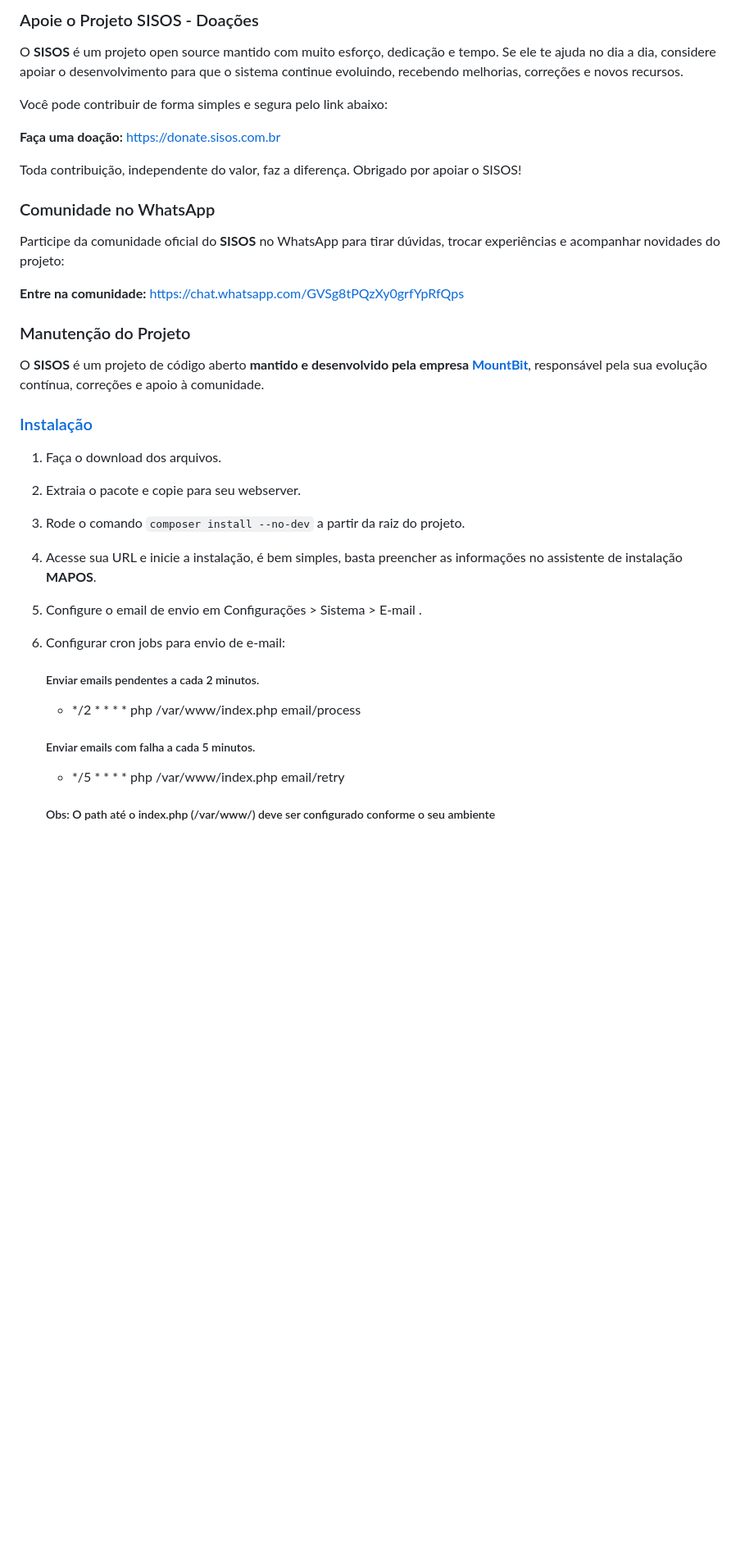
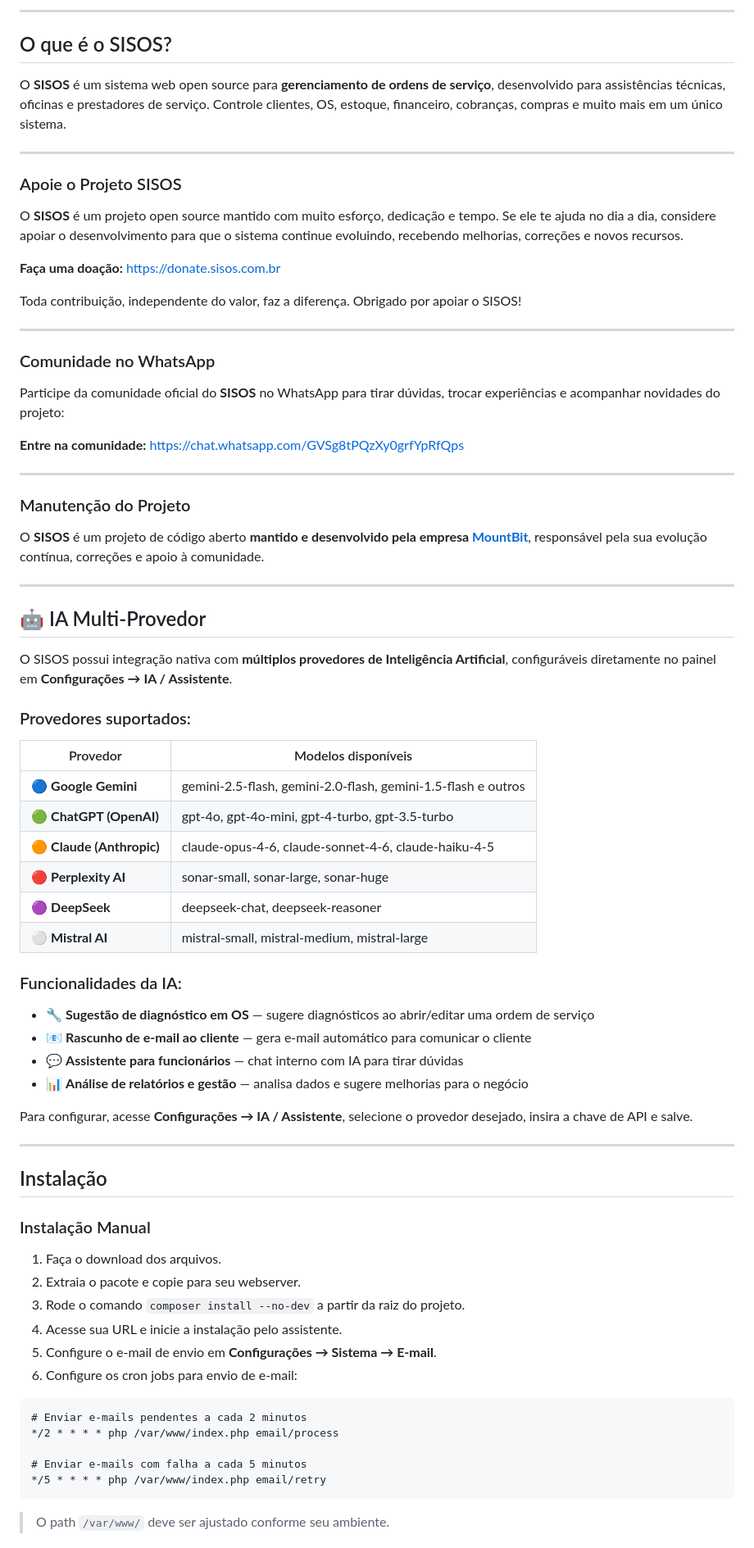
Before and after one commit to Rafaelpontara/sisOS, a Markdown page: README.md, the part around one of its changes. Shown at 82% size. Drawn GitHub-style; blank space fills up the shorter version.

````diff
--- a/README.md
+++ b/README.md
@@ -14,40 +14,78 @@
 
-### Apoie o Projeto SISOS - Doações
+---
+
+## O que é o SISOS?
+
+O **SISOS** é um sistema web open source para **gerenciamento de ordens de serviço**, desenvolvido para assistências técnicas, oficinas e prestadores de serviço. Controle clientes, OS, estoque, financeiro, cobranças, compras e muito mais em um único sistema.
+
+---
+
+### Apoie o Projeto SISOS
 
 O **SISOS** é um projeto open source mantido com muito esforço, dedicação e tempo.
 Se ele te ajuda no dia a dia, considere apoiar o desenvolvimento para que o sistema continue evoluindo, recebendo melhorias, correções e novos recursos.
 
-Você pode contribuir de forma simples e segura pelo link abaixo:
-
 **Faça uma doação:** https://donate.sisos.com.br
 
-Toda contribuição, independente do valor, faz a diferença.
-Obrigado por apoiar o SISOS!
+Toda contribuição, independente do valor, faz a diferença. Obrigado por apoiar o SISOS!
+
+---
 
 ### Comunidade no WhatsApp
 
 Participe da comunidade oficial do **SISOS** no WhatsApp para tirar dúvidas, trocar experiências e acompanhar novidades do projeto:
 
-**Entre na comunidade:**
-https://chat.whatsapp.com/GVSg8tPQzXy0grfYpRfQps
+**Entre na comunidade:** https://chat.whatsapp.com/GVSg8tPQzXy0grfYpRfQps
+
+---
 
 ### Manutenção do Projeto
 
 O **SISOS** é um projeto de código aberto **mantido e desenvolvido pela empresa [MountBit](https://mountbit.com.br)**, responsável pela sua evolução contínua, correções e apoio à comunidade.
 
-### [Instalação](Instalacao_xampp_windows.md)
+---
+
+## 🤖 IA Multi-Provedor
+
+O SISOS possui integração nativa com **múltiplos provedores de Inteligência Artificial**, configuráveis diretamente no painel em **Configurações → IA / Assistente**.
+
+### Provedores suportados:
+| Provedor | Modelos disponíveis |
+|---|---|
+| 🔵 **Google Gemini** | gemini-2.5-flash, gemini-2.0-flash, gemini-1.5-flash e outros |
+| 🟢 **ChatGPT (OpenAI)** | gpt-4o, gpt-4o-mini, gpt-4-turbo, gpt-3.5-turbo |
+| 🟠 **Claude (Anthropic)** | claude-opus-4-6, claude-sonnet-4-6, claude-haiku-4-5 |
+| 🔴 **Perplexity AI** | sonar-small, sonar-large, sonar-huge |
+| 🟣 **DeepSeek** | deepseek-chat, deepseek-reasoner |
+| ⚪ **Mistral AI** | mistral-small, mistral-medium, mistral-large |
+
+### Funcionalidades da IA:
+- 🔧 **Sugestão de diagnóstico em OS** — sugere diagnósticos ao abrir/editar uma ordem de serviço
+- 📧 **Rascunho de e-mail ao cliente** — gera e-mail automático para comunicar o cliente
+- 💬 **Assistente para funcionários** — chat interno com IA para tirar dúvidas
+- 📊 **Análise de relatórios e gestão** — analisa dados e sugere melhorias para o negócio
+
+Para configurar, acesse **Configurações → IA / Assistente**, selecione o provedor desejado, insira a chave de API e salve.
+
+---
+
+## Instalação
+
+### Instalação Manual
 
 1. Faça o download dos arquivos.
 2. Extraia o pacote e copie para seu webserver.
 3. Rode o comando `composer install --no-dev` a partir da raiz do projeto.
-4. Acesse sua URL e inicie a instalação, é bem simples, basta preencher as informações no assistente de instalação **MAPOS**.
-5. Configure o email de envio em Configurações > Sistema > E-mail .
-6. Configurar cron jobs para envio de e-mail:
-    ##### Enviar emails pendentes a cada 2 minutos.
-    - */2 * * * * php /var/www/index.php email/process
-    ##### Enviar emails com falha a cada 5 minutos.
-    - */5 * * * * php /var/www/index.php email/retry
+4. Acesse sua URL e inicie a instalação pelo assistente.
+5. Configure o e-mail de envio em **Configurações → Sistema → E-mail**.
+6. Configure os cron jobs para envio de e-mail:
 
-    ##### Obs: O path até o index.php (/var/www/) deve ser configurado conforme o seu ambiente
+```
+# Enviar e-mails pendentes a cada 2 minutos
+*/2 * * * * php /var/www/index.php email/process
 
+# Enviar e-mails com falha a cada 5 minutos
+*/5 * * * * php /var/www/index.php email/retry
+```
+> O path `/var/www/` deve ser ajustado conforme seu ambiente.
 
````
Also changed, not shown: other parts of README.md (+85 -65 lines).
